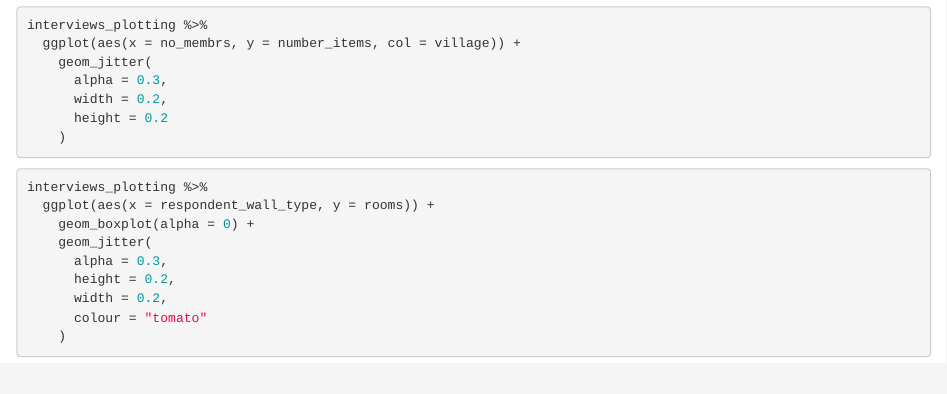
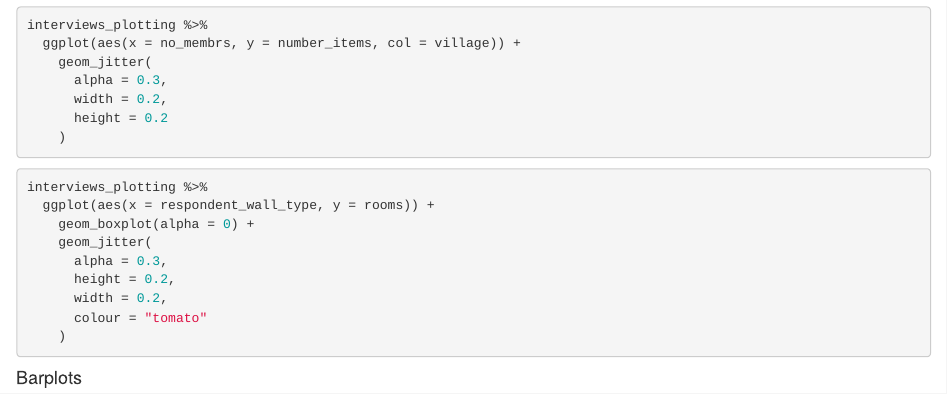
Before and after one commit to cdsleiden/20230612-dc-code, an R Markdown document (data-carpentry/documents/awesome-report.Rmd): the page in a window 1100 px wide, from 1290 px down. Rendered offline with R 4.5, knitr and Pandoc, with nearby package versions; the code chunks are not run, so their results and figures are left out.

Commit message:
gitautosync update 19

````diff
--- a/data-carpentry/documents/awesome-report.Rmd
+++ b/data-carpentry/documents/awesome-report.Rmd
@@ -97,3 +97,5 @@ interviews_plotting %>%
       colour = "tomato"
     )
 ```
+
+#### Barplots
````
